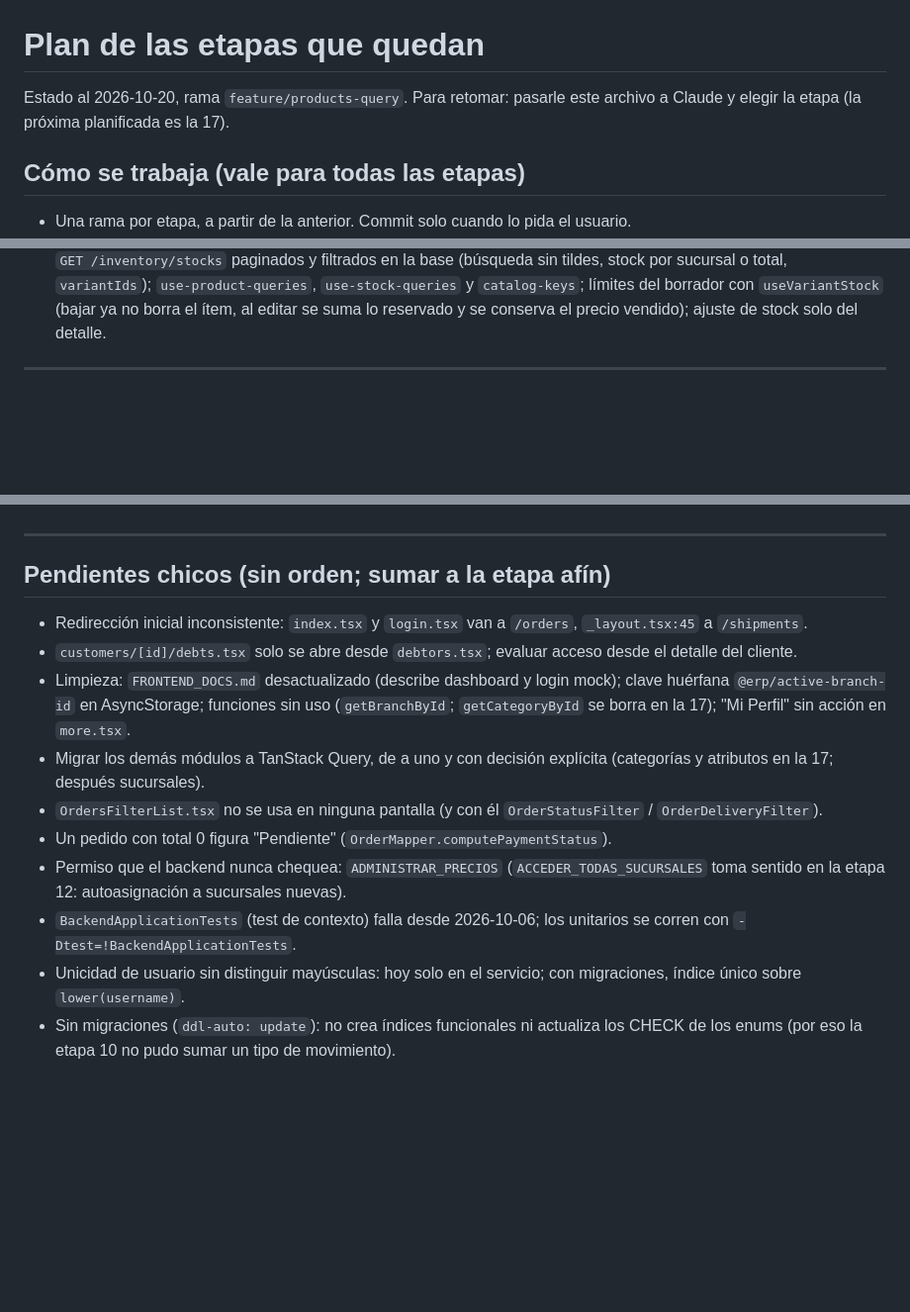
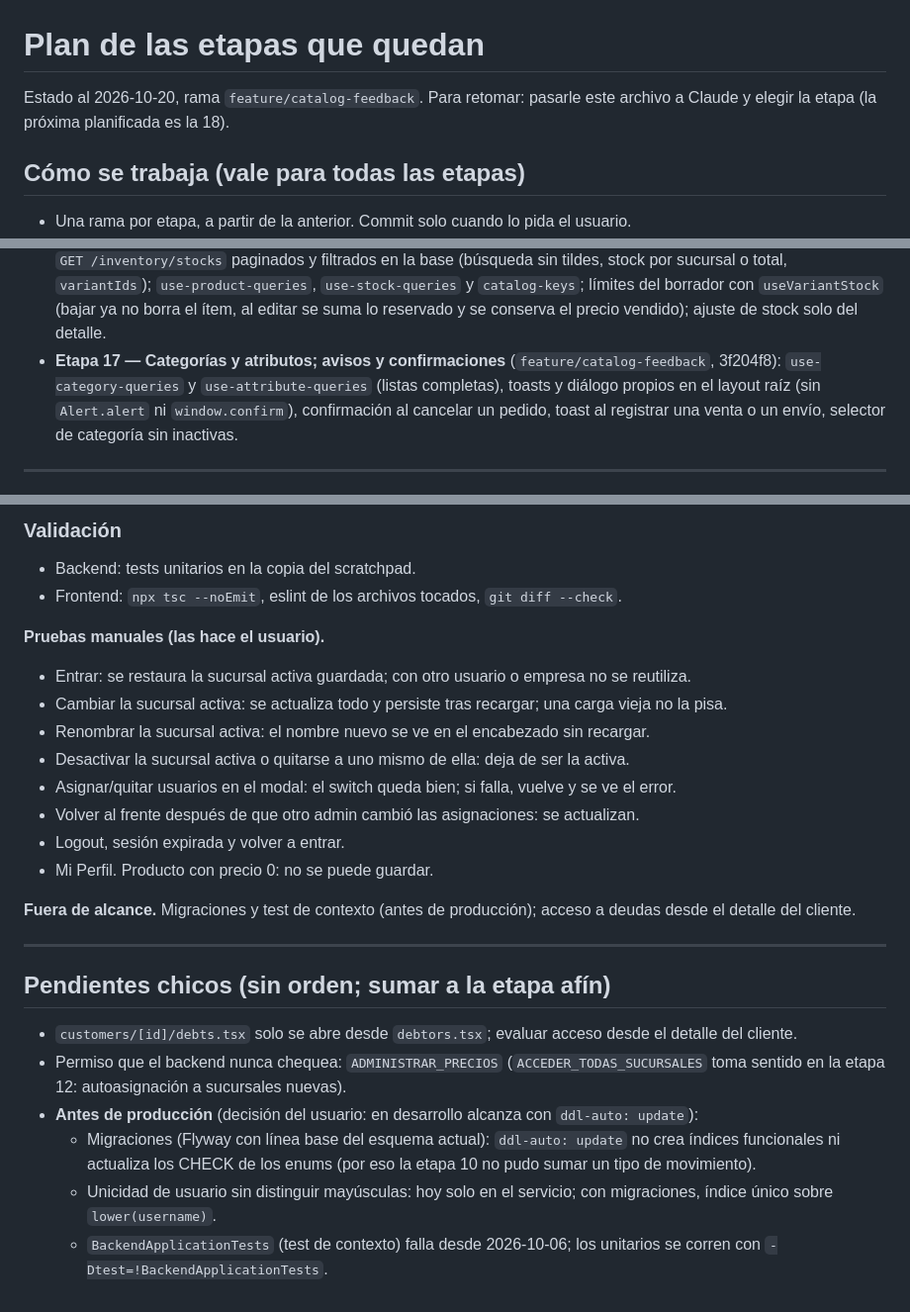
Before and after one commit to FabriGonzalez/erp-system, a Markdown page: docs/plan-proximas-etapas.md, 3 parts joined by grey strips. Shown at 99% size. Rendered like a GitHub page; blank space fills up the shorter version.

```diff
--- a/docs/plan-proximas-etapas.md
+++ b/docs/plan-proximas-etapas.md
@@ -1,7 +1,7 @@
 # Plan de las etapas que quedan
 
-Estado al 2026-10-20, rama `feature/products-query`. Para retomar: pasarle este archivo a
-Claude y elegir la etapa (la próxima planificada es la 17).
+Estado al 2026-10-20, rama `feature/catalog-feedback`. Para retomar: pasarle este archivo a
+Claude y elegir la etapa (la próxima planificada es la 18).
 
 ## Cómo se trabaja (vale para todas las etapas)
 
@@ -66,6 +66,10 @@ Claude y elegir la etapa (la próxima planificada es la 17).
   stock por sucursal o total, `variantIds`); `use-product-queries`, `use-stock-queries` y
   `catalog-keys`; límites del borrador con `useVariantStock` (bajar ya no borra el ítem, al editar
   se suma lo reservado y se conserva el precio vendido); ajuste de stock solo del detalle.
+- **Etapa 17 — Categorías y atributos; avisos y confirmaciones** (`feature/catalog-feedback`,
+  3f204f8): `use-category-queries` y `use-attribute-queries` (listas completas), toasts y diálogo
+  propios en el layout raíz (sin `Alert.alert` ni `window.confirm`), confirmación al cancelar un
+  pedido, toast al registrar una venta o un envío, selector de categoría sin inactivas.
 
 ---
 
@@ -1112,23 +1183,34 @@ no hay ninguno.
+### Validación
+
+- Backend: tests unitarios en la copia del scratchpad.
+- Frontend: `npx tsc --noEmit`, eslint de los archivos tocados, `git diff --check`.
+
+**Pruebas manuales (las hace el usuario).**
+- Entrar: se restaura la sucursal activa guardada; con otro usuario o empresa no se reutiliza.
+- Cambiar la sucursal activa: se actualiza todo y persiste tras recargar; una carga vieja no
+  la pisa.
+- Renombrar la sucursal activa: el nombre nuevo se ve en el encabezado sin recargar.
+- Desactivar la sucursal activa o quitarse a uno mismo de ella: deja de ser la activa.
+- Asignar/quitar usuarios en el modal: el switch queda bien; si falla, vuelve y se ve el error.
+- Volver al frente después de que otro admin cambió las asignaciones: se actualizan.
+- Logout, sesión expirada y volver a entrar.
+- Mi Perfil. Producto con precio 0: no se puede guardar.
+
+**Fuera de alcance.** Migraciones y test de contexto (antes de producción); acceso a deudas desde
+el detalle del cliente.
+
 ---
 
 ## Pendientes chicos (sin orden; sumar a la etapa afín)
 
-- Redirección inicial inconsistente: `index.tsx` y `login.tsx` van a `/orders`, `_layout.tsx:45` a
-  `/shipments`.
 - `customers/[id]/debts.tsx` solo se abre desde `debtors.tsx`; evaluar acceso desde el detalle del cliente.
-- Limpieza: `FRONTEND_DOCS.md` desactualizado (describe dashboard y login mock); clave huérfana
-  `@erp/active-branch-id` en AsyncStorage; funciones sin uso (`getBranchById`; `getCategoryById` se
-  borra en la 17); "Mi Perfil" sin acción en `more.tsx`.
-- Migrar los demás módulos a TanStack Query, de a uno y con decisión explícita (categorías y
-  atributos en la 17; después sucursales).
-- `OrdersFilterList.tsx` no se usa en ninguna pantalla (y con él `OrderStatusFilter` /
-  `OrderDeliveryFilter`).
-- Un pedido con total 0 figura "Pendiente" (`OrderMapper.computePaymentStatus`).
 - Permiso que el backend nunca chequea: `ADMINISTRAR_PRECIOS` (`ACCEDER_TODAS_SUCURSALES` toma
   sentido en la etapa 12: autoasignación a sucursales nuevas).
-- `BackendApplicationTests` (test de contexto) falla desde 2026-10-06; los unitarios se corren con
-  `-Dtest=!BackendApplicationTests`.
-- Unicidad de usuario sin distinguir mayúsculas: hoy solo en el servicio; con migraciones, índice
-  único sobre `lower(username)`.
-- Sin migraciones (`ddl-auto: update`): no crea índices funcionales ni actualiza los CHECK de los
-  enums (por eso la etapa 10 no pudo sumar un tipo de movimiento).
+- **Antes de producción** (decisión del usuario: en desarrollo alcanza con `ddl-auto: update`):
+  - Migraciones (Flyway con línea base del esquema actual): `ddl-auto: update` no crea índices
+    funcionales ni actualiza los CHECK de los enums (por eso la etapa 10 no pudo sumar un tipo de
+    movimiento).
+  - Unicidad de usuario sin distinguir mayúsculas: hoy solo en el servicio; con migraciones,
+    índice único sobre `lower(username)`.
+  - `BackendApplicationTests` (test de contexto) falla desde 2026-10-06; los unitarios se corren
+    con `-Dtest=!BackendApplicationTests`.
```
Also changed, not shown: other parts of docs/plan-proximas-etapas.md (+67 -0 lines).
